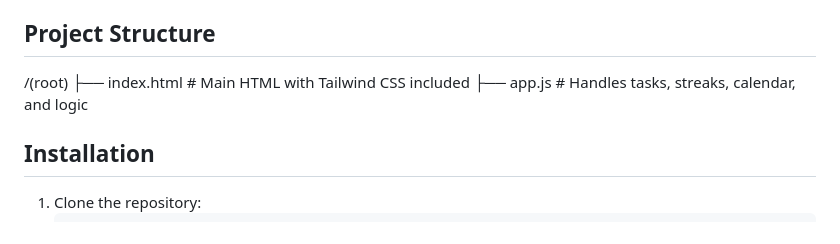
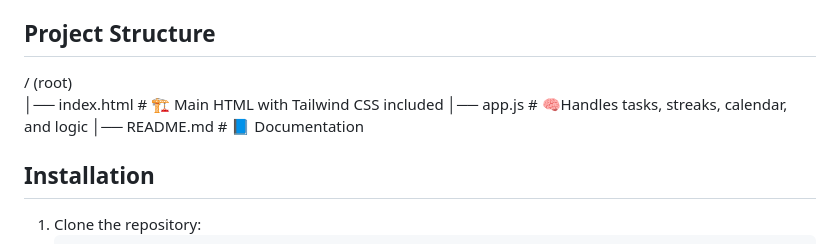
Before and after one commit to chaitanyasivathmika19/daily-streak-tracker, a Markdown page: README.md, the part around the change. Rendered like a GitHub page.

```diff
--- a/README.md
+++ b/README.md
@@ -29,9 +29,12 @@ Daily Streak Tracker is a lightweight **web app built with HTML, Tailwind CSS, a
 - `app.js` — JavaScript for interactive tasks, streaks, and calendar
 
 ## Project Structure
-/(root)
-├── index.html   # Main HTML with Tailwind CSS included
-├── app.js       # Handles tasks, streaks, calendar, and logic
+
+
+/ (root)
+│── index.html   # 🏗️  Main HTML with Tailwind CSS included
+│── app.js       # 🧠Handles tasks, streaks, calendar, and logic
+│── README.md    # 📘 Documentation
 
 ## Installation
 1. Clone the repository:
```
